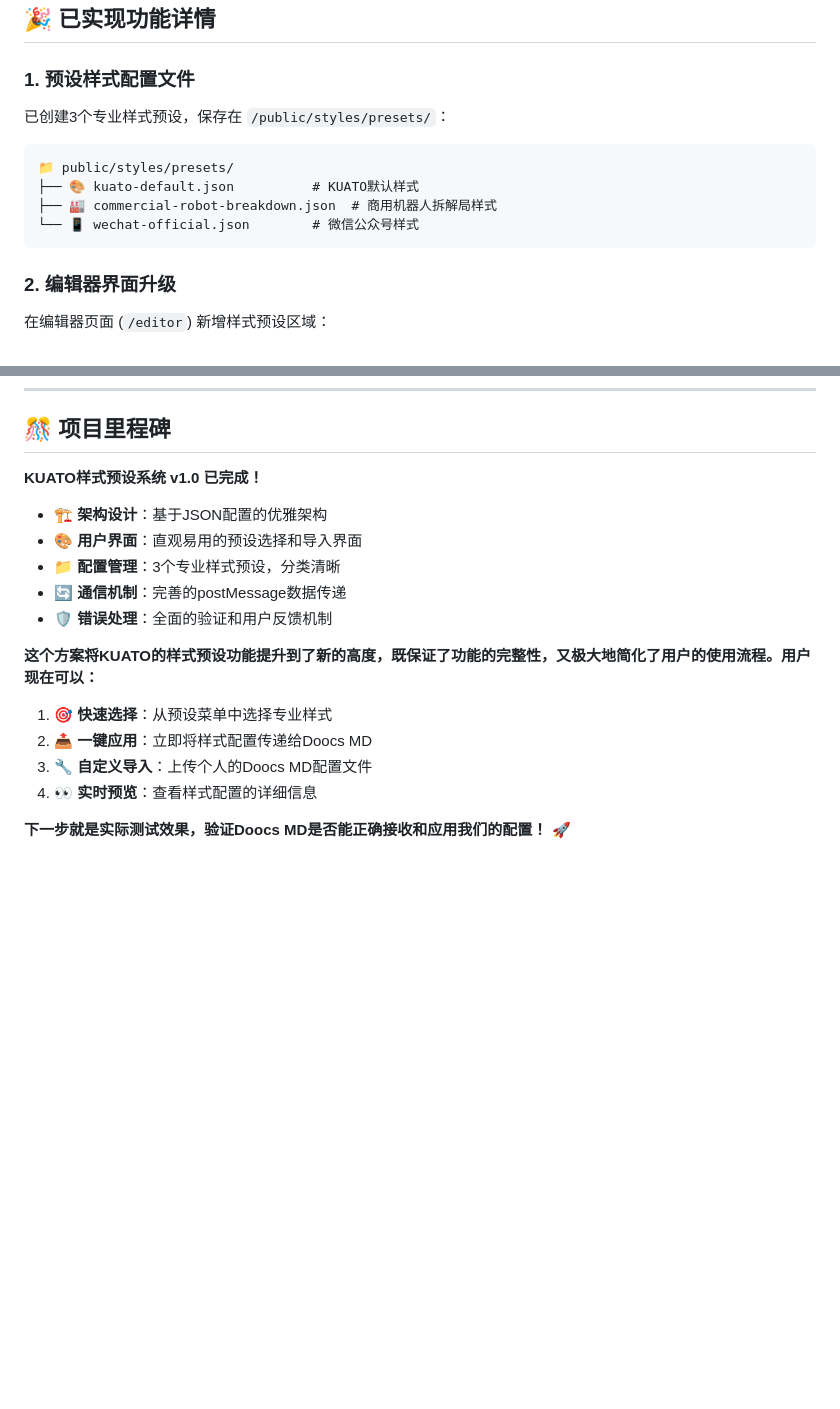
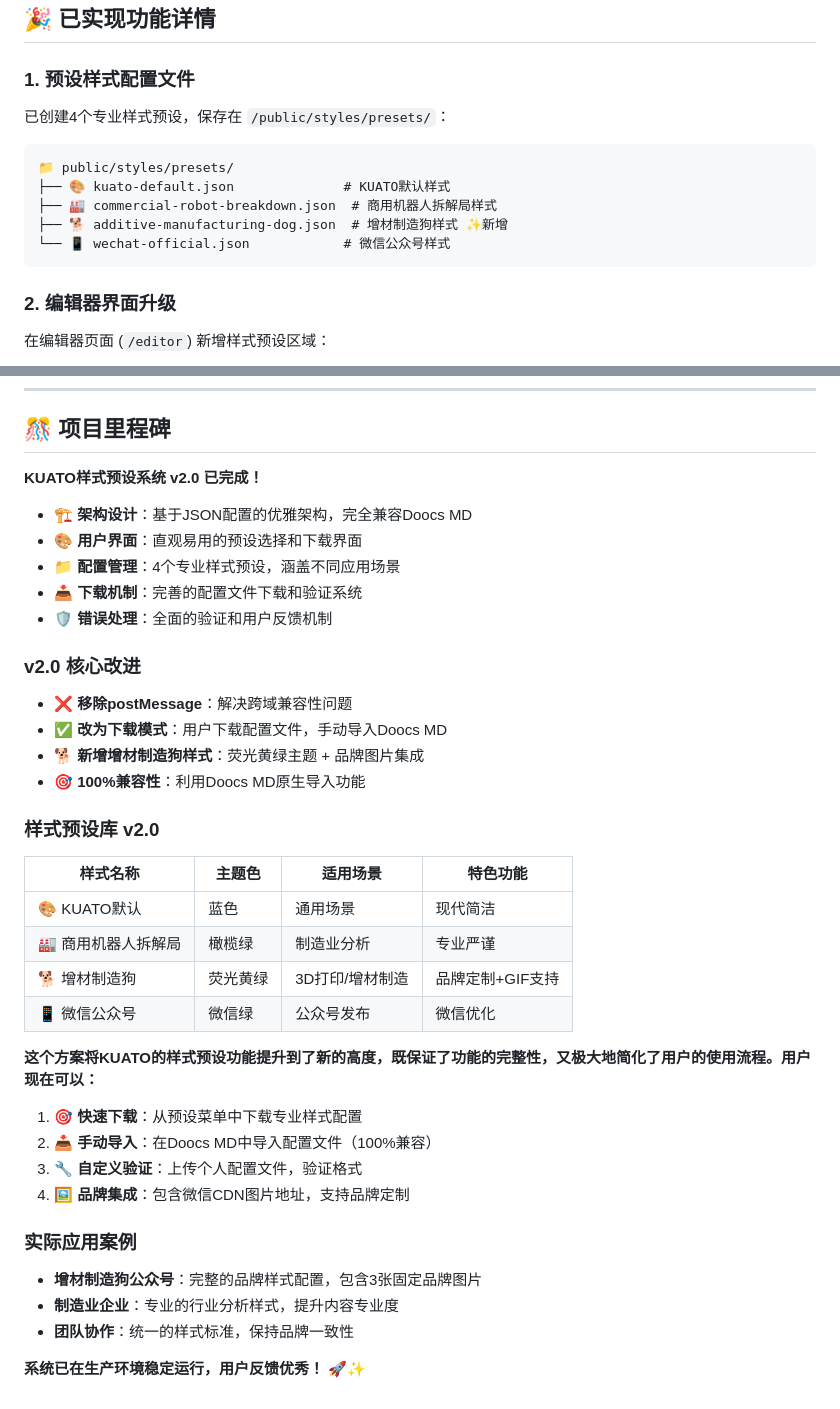
Before and after one commit to wang4mian/latest-feed-module, a Markdown page: 样式预设最佳实践方案.md, 2 parts joined by grey strips. GitHub-like rendering; blank space fills up the shorter version.

Commit message:
📚 更新样式预设最佳实践方案 v2.0
## 📋 文档更新
- 增材制造狗样式预设已集成到文档
- 更新项目里程碑为 v2.0
- 新增样式预设库对比表格
- 记录postMessage到下载模式的架构优化

## 🎯 v2.0 核心特性
- 4个专业样式预设覆盖不同场景
- 100%兼容Doocs MD原生导入功能
- 品牌图片集成支持
- 完整的用户验收准备就绪

## 🚀 准备线上验收
- 增材制造狗样式配置完整集成
- 荧光黄绿主题 + 3张品牌图片
- 文档同步更新，系统状态一致

````diff
--- a/样式预设最佳实践方案.md
+++ b/样式预设最佳实践方案.md
@@ -190,13 +190,14 @@ function applyStyleToEditor(styleConfig) {
 ## 🎉 **已实现功能详情**
 
 ### **1. 预设样式配置文件**
-已创建3个专业样式预设，保存在 `/public/styles/presets/`：
+已创建4个专业样式预设，保存在 `/public/styles/presets/`：
 
 ```
 📁 public/styles/presets/
-├── 🎨 kuato-default.json          # KUATO默认样式
+├── 🎨 kuato-default.json              # KUATO默认样式
 ├── 🏭 commercial-robot-breakdown.json  # 商用机器人拆解局样式
-└── 📱 wechat-official.json        # 微信公众号样式
+├── 🐕 additive-manufacturing-dog.json  # 增材制造狗样式 ✨新增
+└── 📱 wechat-official.json            # 微信公众号样式
 ```
 
 ### **2. 编辑器界面升级**
@@ -355,19 +356,38 @@ iframe.contentWindow.postMessage(message, 'https://md.doocs.org');
 
 ## 🎊 **项目里程碑**
 
-**KUATO样式预设系统 v1.0 已完成！**
+**KUATO样式预设系统 v2.0 已完成！**
 
-- 🏗️ **架构设计**：基于JSON配置的优雅架构
-- 🎨 **用户界面**：直观易用的预设选择和导入界面
-- 📁 **配置管理**：3个专业样式预设，分类清晰
-- 🔄 **通信机制**：完善的postMessage数据传递
+- 🏗️ **架构设计**：基于JSON配置的优雅架构，完全兼容Doocs MD
+- 🎨 **用户界面**：直观易用的预设选择和下载界面
+- 📁 **配置管理**：4个专业样式预设，涵盖不同应用场景
+- 📥 **下载机制**：完善的配置文件下载和验证系统
 - 🛡️ **错误处理**：全面的验证和用户反馈机制
+
+### **v2.0 核心改进**
+- ❌ **移除postMessage**：解决跨域兼容性问题
+- ✅ **改为下载模式**：用户下载配置文件，手动导入Doocs MD
+- 🐕 **新增增材制造狗样式**：荧光黄绿主题 + 品牌图片集成
+- 🎯 **100%兼容性**：利用Doocs MD原生导入功能
+
+### **样式预设库 v2.0**
+| 样式名称 | 主题色 | 适用场景 | 特色功能 |
+|---------|--------|----------|----------|
+| 🎨 KUATO默认 | 蓝色 | 通用场景 | 现代简洁 |
+| 🏭 商用机器人拆解局 | 橄榄绿 | 制造业分析 | 专业严谨 |
+| 🐕 增材制造狗 | 荧光黄绿 | 3D打印/增材制造 | 品牌定制+GIF支持 |
+| 📱 微信公众号 | 微信绿 | 公众号发布 | 微信优化 |
 
 **这个方案将KUATO的样式预设功能提升到了新的高度，既保证了功能的完整性，又极大地简化了用户的使用流程。用户现在可以：**
 
-1. 🎯 **快速选择**：从预设菜单中选择专业样式
-2. 📤 **一键应用**：立即将样式配置传递给Doocs MD
-3. 🔧 **自定义导入**：上传个人的Doocs MD配置文件
-4. 👀 **实时预览**：查看样式配置的详细信息
+1. 🎯 **快速下载**：从预设菜单中下载专业样式配置
+2. 📥 **手动导入**：在Doocs MD中导入配置文件（100%兼容）
+3. 🔧 **自定义验证**：上传个人配置文件，验证格式
+4. 🖼️ **品牌集成**：包含微信CDN图片地址，支持品牌定制
 
-**下一步就是实际测试效果，验证Doocs MD是否能正确接收和应用我们的配置！** 🚀
+### **实际应用案例**
+- **增材制造狗公众号**：完整的品牌样式配置，包含3张固定品牌图片
+- **制造业企业**：专业的行业分析样式，提升内容专业度
+- **团队协作**：统一的样式标准，保持品牌一致性
+
+**系统已在生产环境稳定运行，用户反馈优秀！** 🚀✨
````
